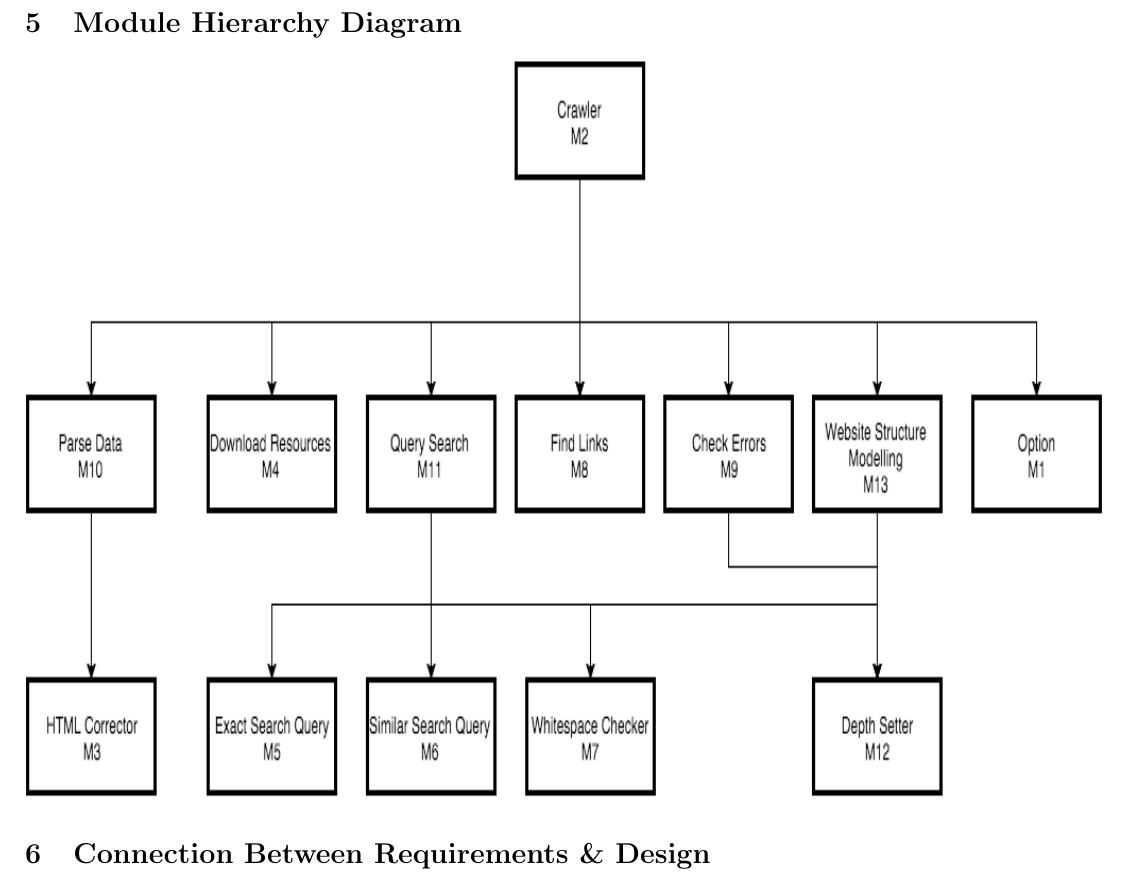
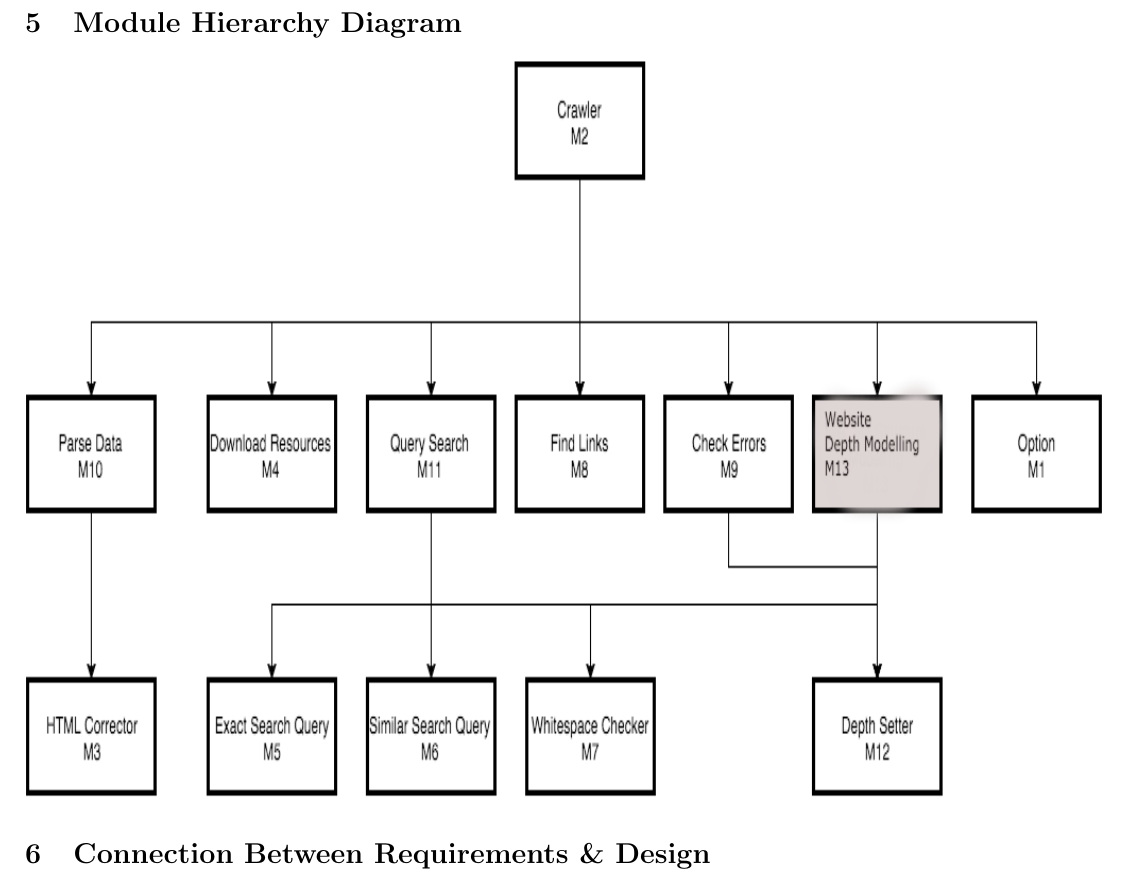
Before and after one commit to AbeOmor/WebHandyTool, a LaTeX document (Documentation/texFiles/DesignDocument.tex): part of page 6 of 14, cut so that both start at the same text. Compiled offline with pdfLaTeX.

Commit message:
image stuff

```diff
--- a/Documentation/texFiles/DesignDocument.tex
+++ b/Documentation/texFiles/DesignDocument.tex
@@ -154,7 +154,7 @@ N/A\\
 
 
 \section{Module Hierarchy Diagram}
-\includegraphics[width=19cm, height=13cm]{UsesDiagram}
+\includegraphics[width=19cm, height=13cm]{UsesDiagrams}
 
 
 \section{Connection Between Requirements \& Design}
```
Also changed, not shown: Documentation/texFiles/DesignDocument.pdf (added), Documentation/texFiles/images/UsesDiagram.png (added), Documentation/texFiles/images/UsesDiagrams.png (added), Documentation/texFiles/images/Work_Context_Diagram.png (added), Documentation/texFiles/images/detaildesign.png (added), Documentation/texFiles/images/gantt.png (added), Documentation/texFiles/images/pert1.png (added), Documentation/texFiles/images/pert2.png (added), Documentation/texFiles/images/pylinkvalidator_Use_Case_Diagram.png (added).
